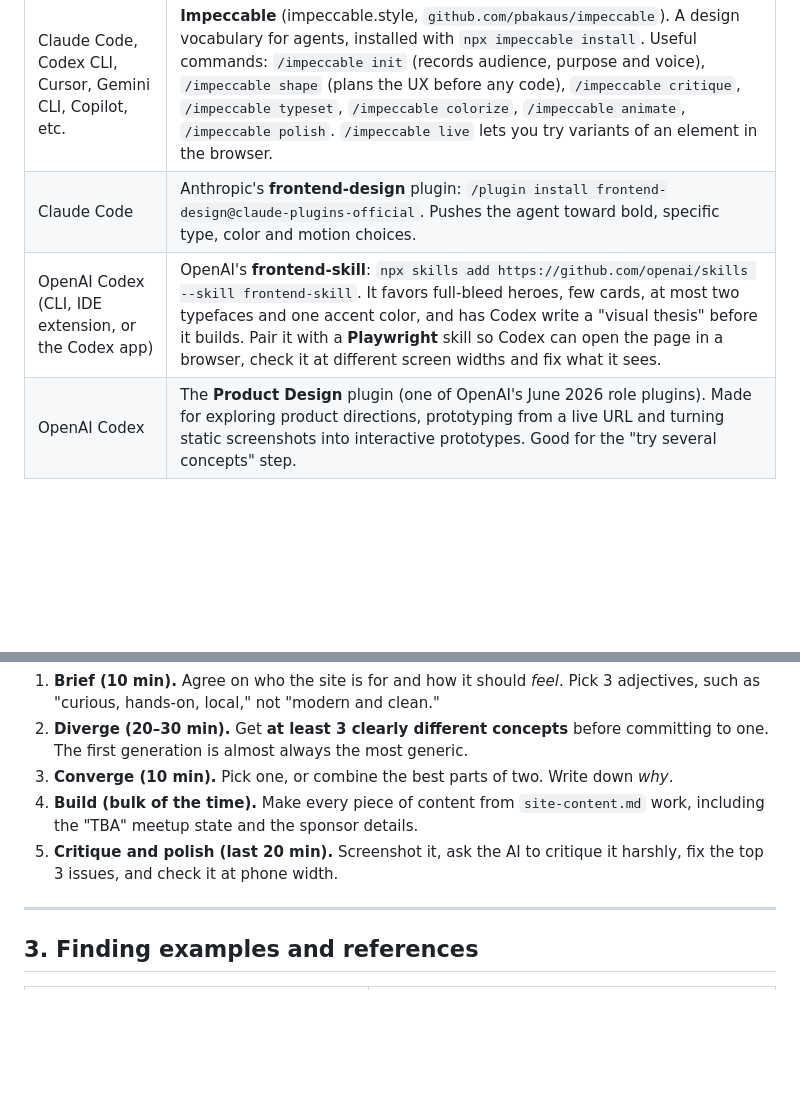
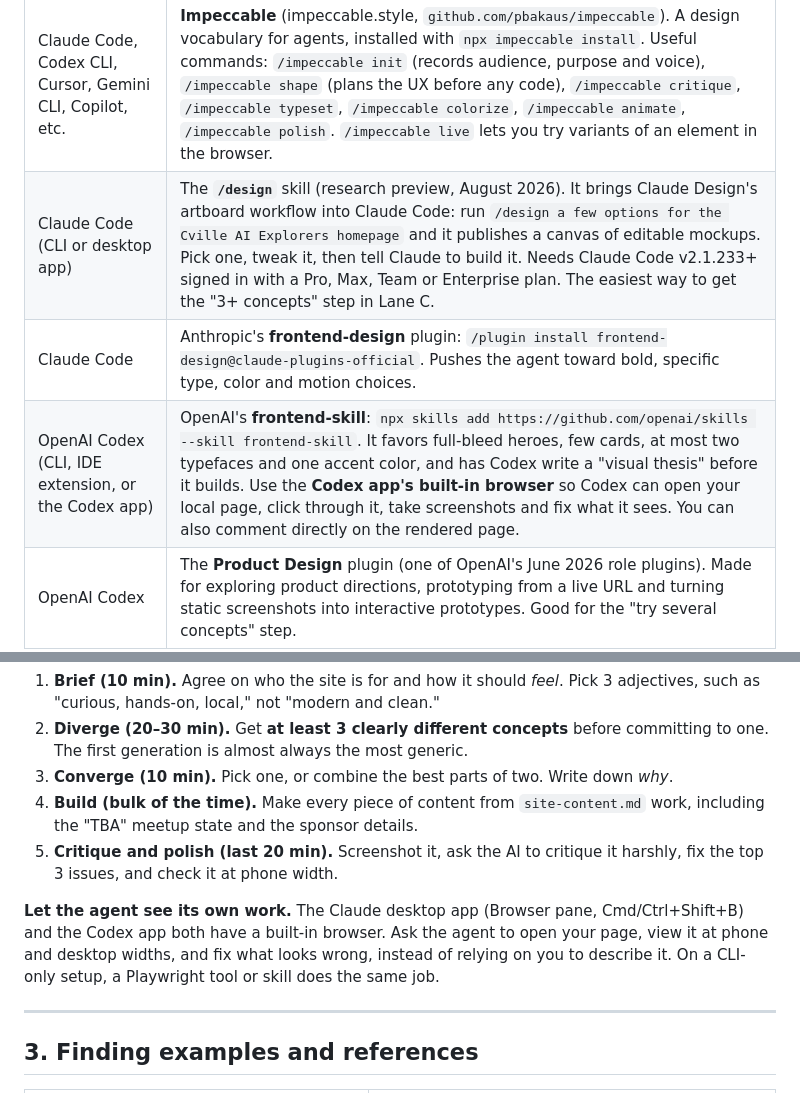
Before and after one commit to cvilleaiexplorers/cvaiex-events, a Markdown page: 2026-09-design-bakeoff/team-guide.md, 2 parts joined by grey strips. GitHub-like rendering; blank space fills up the shorter version.

Commit message:
Add Claude Code /design skill and built-in browsers to team guide
Co-Authored-By: Claude Opus 5.5 <noreply@anthropic.com>
Claude-Session: https://claude.ai/code/session_01RKBkhBtAw5MN4nzYskwFyZ

```diff
--- a/2026-09-design-bakeoff/team-guide.md
+++ b/2026-09-design-bakeoff/team-guide.md
@@ -41,8 +41,9 @@ Use a general coding agent in a local folder, and give it a *design skill*: a se
 | Agent | Design skill to add |
 |---|---|
 | Claude Code, Codex CLI, Cursor, Gemini CLI, Copilot, etc. | **Impeccable** (impeccable.style, `github.com/pbakaus/impeccable`). A design vocabulary for agents, installed with `npx impeccable install`. Useful commands: `/impeccable init` (records audience, purpose and voice), `/impeccable shape` (plans the UX before any code), `/impeccable critique`, `/impeccable typeset`, `/impeccable colorize`, `/impeccable animate`, `/impeccable polish`. `/impeccable live` lets you try variants of an element in the browser. |
+| Claude Code (CLI or desktop app) | The **`/design`** skill (research preview, August 2026). It brings Claude Design's artboard workflow into Claude Code: run `/design a few options for the Cville AI Explorers homepage` and it publishes a canvas of editable mockups. Pick one, tweak it, then tell Claude to build it. Needs Claude Code v2.1.233+ signed in with a Pro, Max, Team or Enterprise plan. The easiest way to get the "3+ concepts" step in Lane C. |
 | Claude Code | Anthropic's **frontend-design** plugin: `/plugin install frontend-design@claude-plugins-official`. Pushes the agent toward bold, specific type, color and motion choices. |
-| OpenAI Codex (CLI, IDE extension, or the Codex app) | OpenAI's **frontend-skill**: `npx skills add https://github.com/openai/skills --skill frontend-skill`. It favors full-bleed heroes, few cards, at most two typefaces and one accent color, and has Codex write a "visual thesis" before it builds. Pair it with a **Playwright** skill so Codex can open the page in a browser, check it at different screen widths and fix what it sees. |
+| OpenAI Codex (CLI, IDE extension, or the Codex app) | OpenAI's **frontend-skill**: `npx skills add https://github.com/openai/skills --skill frontend-skill`. It favors full-bleed heroes, few cards, at most two typefaces and one accent color, and has Codex write a "visual thesis" before it builds. Use the **Codex app's built-in browser** so Codex can open your local page, click through it, take screenshots and fix what it sees. You can also comment directly on the rendered page. |
 | OpenAI Codex | The **Product Design** plugin (one of OpenAI's June 2026 role plugins). Made for exploring product directions, prototyping from a live URL and turning static screenshots into interactive prototypes. Good for the "try several concepts" step. |
 | Any agent | **Taste Skill** (tasteskill.dev). Another "anti-slop" skill with opinions on type scale, spacing and density. |
 
@@ -75,6 +76,8 @@ Pick any tool, but add a constraint that forces a real point of view:
 3. **Converge (10 min).** Pick one, or combine the best parts of two. Write down *why*.
 4. **Build (bulk of the time).** Make every piece of content from `site-content.md` work, including the "TBA" meetup state and the sponsor details.
 5. **Critique and polish (last 20 min).** Screenshot it, ask the AI to critique it harshly, fix the top 3 issues, and check it at phone width.
+
+**Let the agent see its own work.** The Claude desktop app (Browser pane, Cmd/Ctrl+Shift+B) and the Codex app both have a built-in browser. Ask the agent to open your page, view it at phone and desktop widths, and fix what looks wrong, instead of relying on you to describe it. On a CLI-only setup, a Playwright tool or skill does the same job.
 
 ---
 
```
